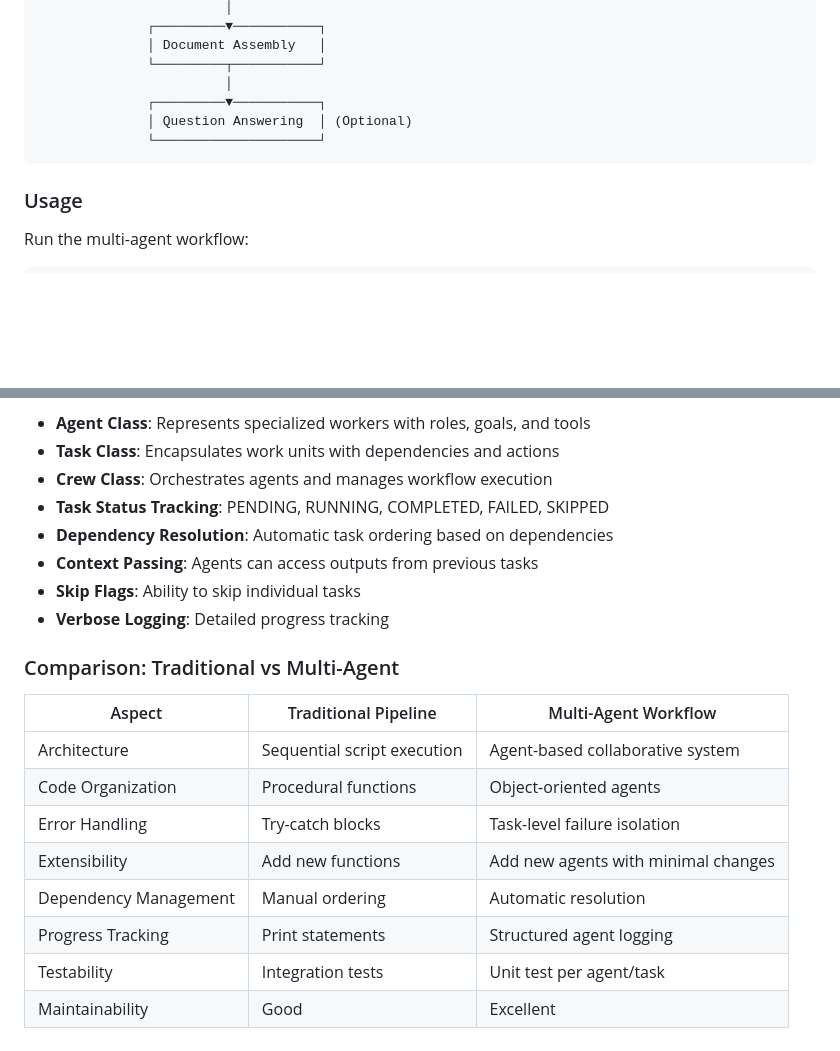
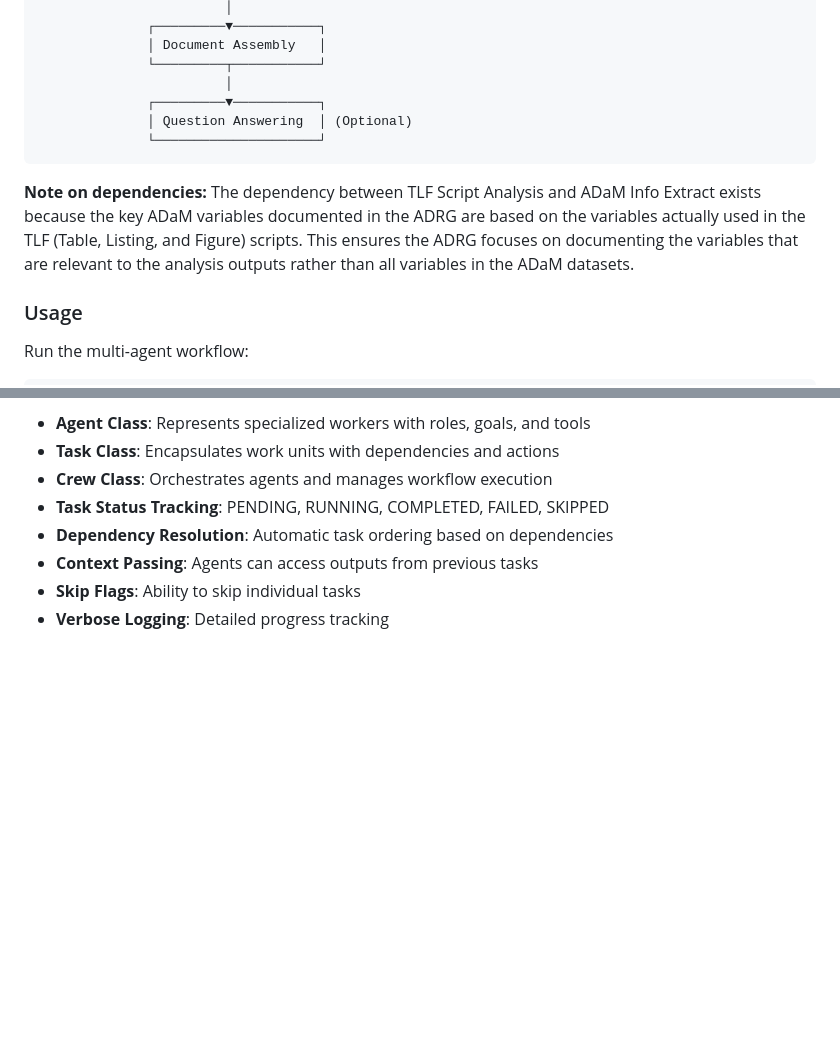
Before and after one commit to lengning/adrg_llm_utils, a Markdown page: README.md, 2 parts joined by grey strips. Drawn GitHub-style; blank space fills up the shorter version.

````diff
--- a/README.md
+++ b/README.md
@@ -559,6 +559,8 @@ The workflow manages task dependencies automatically:
               └─────────────────────┘
 ```
 
+**Note on dependencies:** The dependency between TLF Script Analysis and ADaM Info Extract exists because the key ADaM variables documented in the ADRG are based on the variables actually used in the TLF (Table, Listing, and Figure) scripts. This ensures the ADRG focuses on documenting the variables that are relevant to the analysis outputs rather than all variables in the ADaM datasets.
+
 ### Usage
 
 Run the multi-agent workflow:
@@ -602,16 +604,3 @@ The custom agent framework (`multi_agent_adrg/agent_framework.py`) provides:
 - **Context Passing**: Agents can access outputs from previous tasks
 - **Skip Flags**: Ability to skip individual tasks
 - **Verbose Logging**: Detailed progress tracking
-
-### Comparison: Traditional vs Multi-Agent
-
-| Aspect | Traditional Pipeline | Multi-Agent Workflow |
-|--------|---------------------|---------------------|
-| Architecture | Sequential script execution | Agent-based collaborative system |
-| Code Organization | Procedural functions | Object-oriented agents |
-| Error Handling | Try-catch blocks | Task-level failure isolation |
-| Extensibility | Add new functions | Add new agents with minimal changes |
-| Dependency Management | Manual ordering | Automatic resolution |
-| Progress Tracking | Print statements | Structured agent logging |
-| Testability | Integration tests | Unit test per agent/task |
-| Maintainability | Good | Excellent |
````
